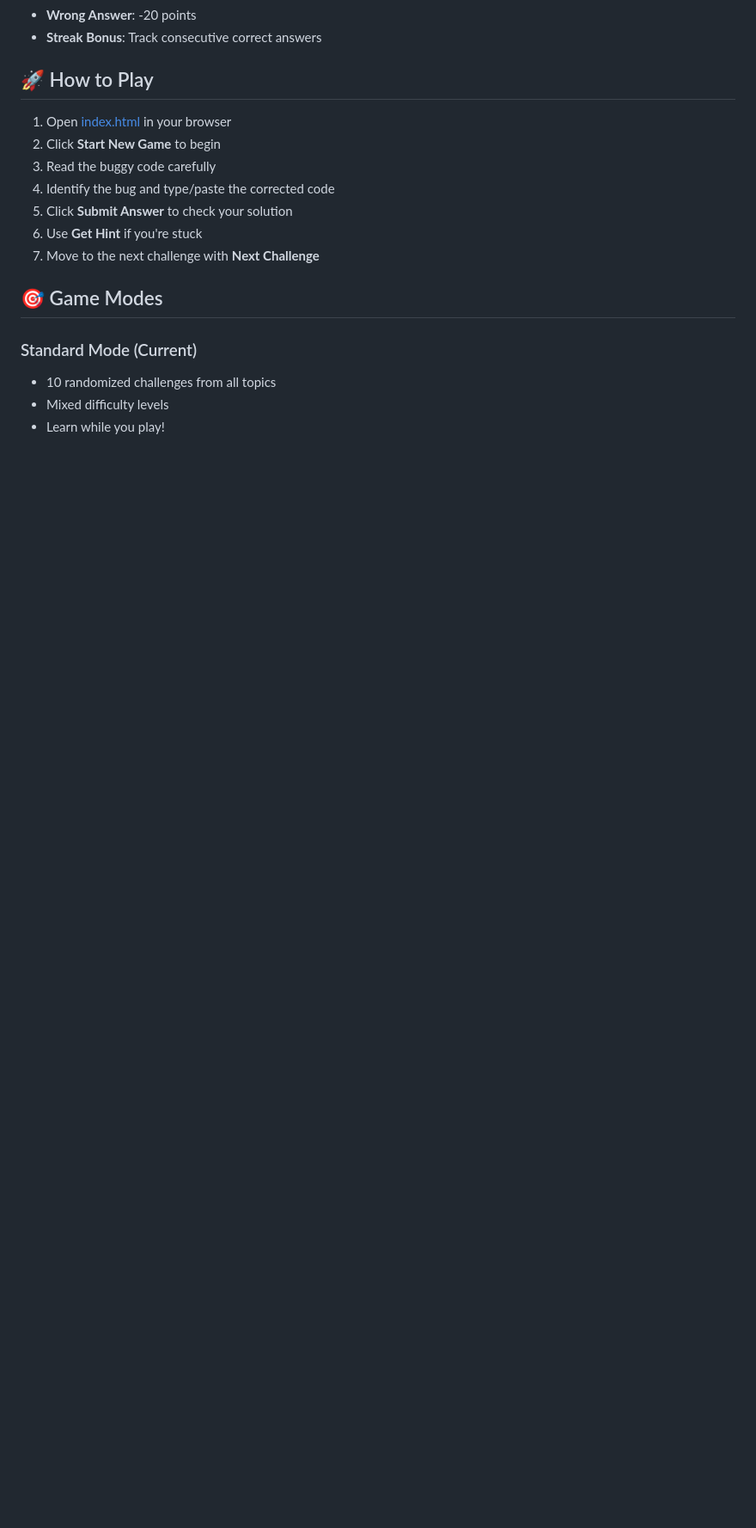
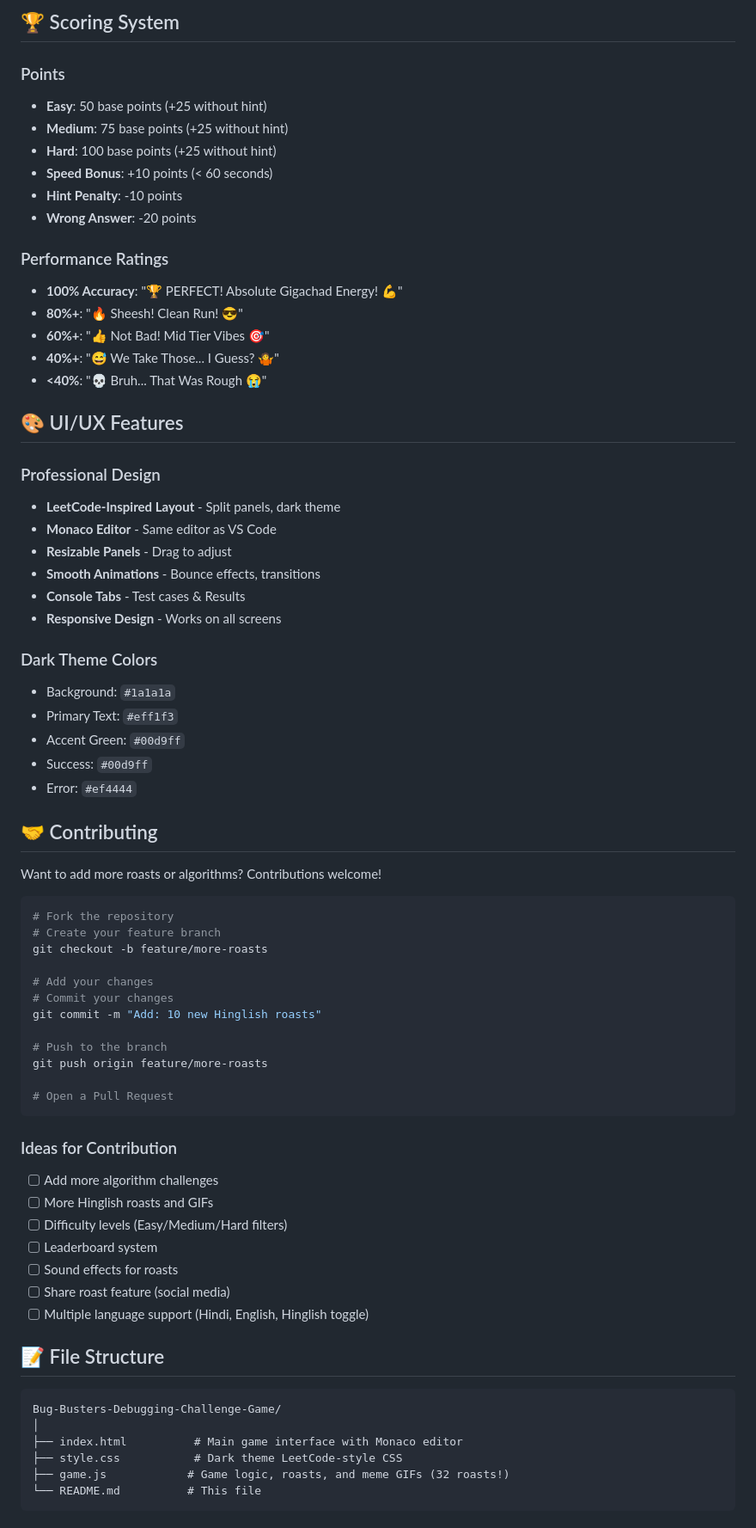
Before and after one commit to KandhalShakil/Bug-Busters-Debugging-Challenge-Game, a Markdown page: README.md, the part around one of its changes. Shown at 86% size. Drawn GitHub-style; blank space fills up the shorter version.

````diff
--- a/README.md
+++ b/README.md
@@ -33,18 +146,73 @@ An educational debugging game where you find and fix bugs in algorithm implement
+## 🏆 Scoring System
+
+### Points
+- **Easy**: 50 base points (+25 without hint)
+- **Medium**: 75 base points (+25 without hint)
+- **Hard**: 100 base points (+25 without hint)
+- **Speed Bonus**: +10 points (< 60 seconds)
+- **Hint Penalty**: -10 points
 - **Wrong Answer**: -20 points
-- **Streak Bonus**: Track consecutive correct answers
 
-## 🚀 How to Play
+### Performance Ratings
+- **100% Accuracy**: "🏆 PERFECT! Absolute Gigachad Energy! 💪"
+- **80%+**: "🔥 Sheesh! Clean Run! 😎"
+- **60%+**: "👍 Not Bad! Mid Tier Vibes 🎯"
+- **40%+**: "😅 We Take Those... I Guess? 🤷"
+- **<40%**: "💀 Bruh... That Was Rough 😭"
 
-1. Open [index.html](index.html) in your browser
-2. Click **Start New Game** to begin
-3. Read the buggy code carefully
-4. Identify the bug and type/paste the corrected code
-5. Click **Submit Answer** to check your solution
-6. Use **Get Hint** if you're stuck
-7. Move to the next challenge with **Next Challenge**
+## 🎨 UI/UX Features
 
-## 🎯 Game Modes
+### Professional Design
+- **LeetCode-Inspired Layout** - Split panels, dark theme
+- **Monaco Editor** - Same editor as VS Code
+- **Resizable Panels** - Drag to adjust
+- **Smooth Animations** - Bounce effects, transitions
+- **Console Tabs** - Test cases & Results
+- **Responsive Design** - Works on all screens
 
-### Standard Mode (Current)
-- 10 randomized challenges from all topics
-- Mixed difficulty levels
+### Dark Theme Colors
+- Background: `#1a1a1a`
+- Primary Text: `#eff1f3`
+- Accent Green: `#00d9ff`
+- Success: `#00d9ff`
+- Error: `#ef4444`
+
+## 🤝 Contributing
+
+Want to add more roasts or algorithms? Contributions welcome!
+
+```bash
+# Fork the repository
+# Create your feature branch
+git checkout -b feature/more-roasts
+
+# Add your changes
+# Commit your changes
+git commit -m "Add: 10 new Hinglish roasts"
+
+# Push to the branch
+git push origin feature/more-roasts
+
+# Open a Pull Request
+```
+
+### Ideas for Contribution
+- [ ] Add more algorithm challenges
+- [ ] More Hinglish roasts and GIFs
+- [ ] Difficulty levels (Easy/Medium/Hard filters)
+- [ ] Leaderboard system
+- [ ] Sound effects for roasts
+- [ ] Share roast feature (social media)
+- [ ] Multiple language support (Hindi, English, Hinglish toggle)
+
+## 📝 File Structure
+
+```
+Bug-Busters-Debugging-Challenge-Game/
+│
+├── index.html          # Main game interface with Monaco editor
+├── style.css           # Dark theme LeetCode-style CSS
+├── game.js            # Game logic, roasts, and meme GIFs (32 roasts!)
+└── README.md          # This file
+```
+
````
Also changed, not shown: other parts of README.md (+178 -233 lines).
